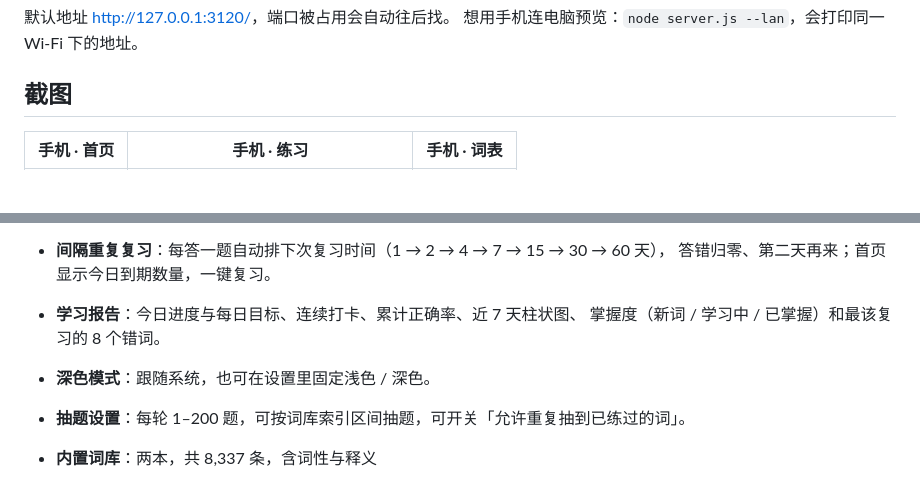
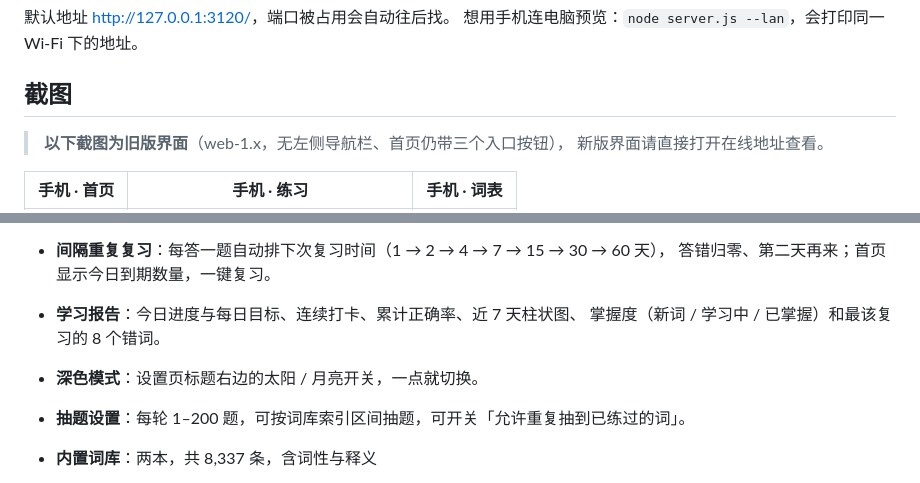
Before and after one commit to SpeakerC/worddrill-web, a Markdown page: README.md, 2 parts joined by grey strips. Drawn GitHub-style; blank space fills up the shorter version.

```diff
--- a/README.md
+++ b/README.md
@@ -44,6 +44,9 @@ cd worddrill-web
 
 ## 截图
 
+> **以下截图为旧版界面**（web-1.x，无左侧导航栏、首页仍带三个入口按钮），
+> 新版界面请直接打开在线地址查看。
+
 | 手机 · 首页 | 手机 · 练习 | 手机 · 词表 |
 |---|---|---|
 | ![手机首页](docs/screenshots/mobile-home.png) | ![手机练习](docs/screenshots/mobile-practice.png) | ![手机词表](docs/screenshots/mobile-list.png) |
@@ -71,7 +74,7 @@ cd worddrill-web
   答错归零、第二天再来；首页显示今日到期数量，一键复习。
 - **学习报告**：今日进度与每日目标、连续打卡、累计正确率、近 7 天柱状图、
   掌握度（新词 / 学习中 / 已掌握）和最该复习的 8 个错词。
-- **深色模式**：跟随系统，也可在设置里固定浅色 / 深色。
+- **深色模式**：设置页标题右边的太阳 / 月亮开关，一点就切换。
 - **抽题设置**：每轮 1–200 题，可按词库索引区间抽题，可开关「允许重复抽到已练过的词」。
 - **内置词库**：两本，共 8,337 条，含词性与释义
   - 高中 3500 词（3,793 条）
```
Also changed, not shown: other parts of README.md (+5 -2 lines), docs/screenshots/home-dark.png, docs/screenshots/home.png, docs/screenshots/mistakes.png (added), docs/screenshots/report.png, docs/screenshots/settings-dark.png (added), docs/screenshots/settings.png, 8 other files.
